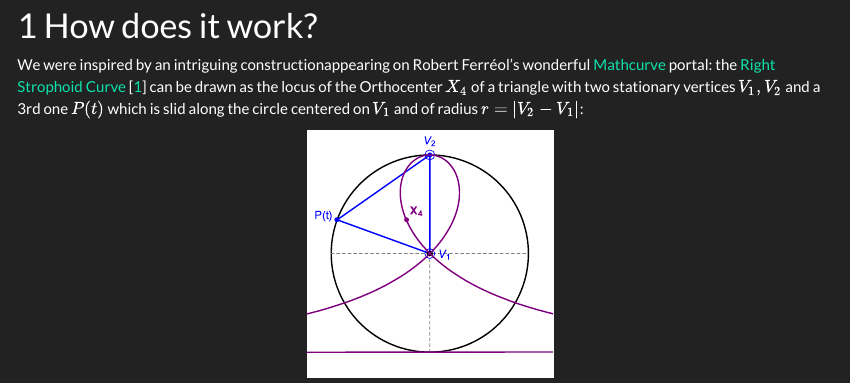
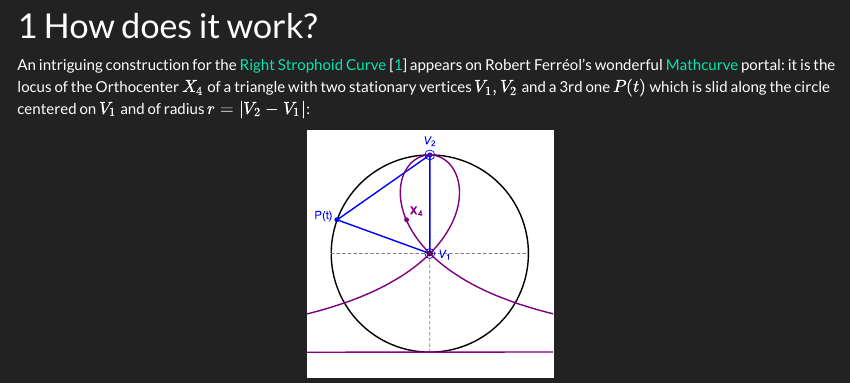
Before and after one commit to dan-reznik/ellipse-mounted-triangles, an R Markdown document (index.Rmd): the page in a window 1100 px wide, from 530 px down. The pictures show the output file index.html that the author committed with the source, opened offline; menus at the side of the page are left out.

Commit message:
corrected text 2

````diff
--- a/index.Rmd
+++ b/index.Rmd
@@ -52,7 +52,7 @@ knitr::include_graphics("pics/X135 loci.png")
 
 # How does it work?
 
-We were inspired by an intriguing constructionappearing on Robert Ferréol's wonderful [Mathcurve](https://mathcurve.com/index.htm) portal: the [Right Strophoid Curve]([https://mathcurve.com/courbes2d.gb/strophoiddroite/strophoiddroite.shtml) [@odehnal2015-conics] can be drawn as the locus of the Orthocenter $X_4$ of a triangle with two stationary vertices $V_1,V_2$ and a 3rd one $P(t)$ which is slid along the circle centered on $V_1$ and of radius $r=|V_2-V_1|$:
+An intriguing construction for the [Right Strophoid Curve]([https://mathcurve.com/courbes2d.gb/strophoiddroite/strophoiddroite.shtml) [@odehnal2015-conics] appears on Robert Ferréol's wonderful [Mathcurve](https://mathcurve.com/index.htm) portal: it is the locus of the Orthocenter $X_4$ of a triangle with two stationary vertices $V_1,V_2$ and a 3rd one $P(t)$ which is slid along the circle centered on $V_1$ and of radius $r=|V_2-V_1|$:
 
 ```{r,out.width="30%"}
 knitr::include_graphics("pics/single_vtx_strophoid.svg")
````
Also changed, not shown: index.html.
